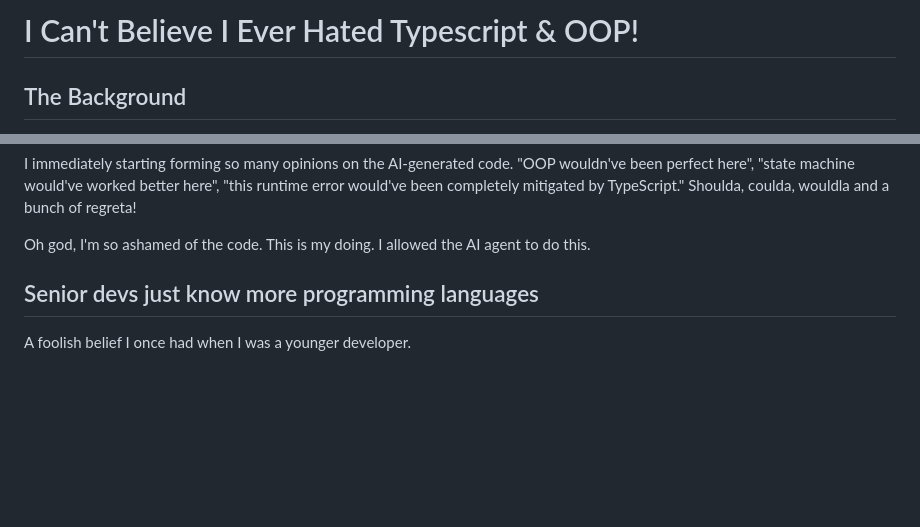
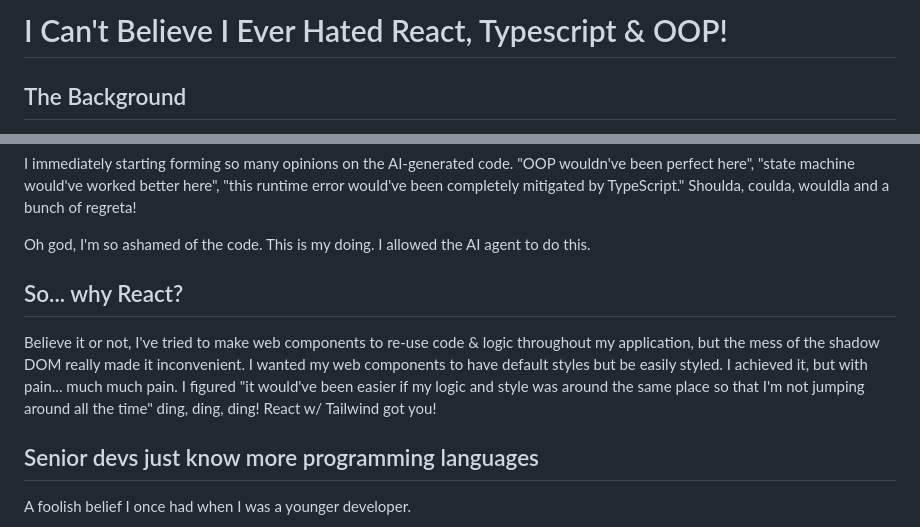
Before and after one commit to BraveOPotato/devlog, a Markdown page: posts/i-cant-believe-i-ever-hated-typescript.md, 2 parts joined by grey strips. Rendered like a GitHub page; blank space fills up the shorter version.

Commit message:
docs(icbiehts): added react

```diff
--- a/posts/i-cant-believe-i-ever-hated-typescript.md
+++ b/posts/i-cant-believe-i-ever-hated-typescript.md
@@ -1,4 +1,4 @@
-# I Can't Believe I Ever Hated Typescript & OOP!
+# I Can't Believe I Ever Hated React, Typescript & OOP!
 
 ## The Background
 I've always dealt with JavaScript as "it is what it is" and brushed runtime errors as "it's the status quo, deal with it." Granted, it's only recently that I
@@ -43,6 +43,9 @@ I immediately starting forming so many opinions on the AI-generated code. "OOP w
 
 Oh god, I'm so ashamed of the code. This is my doing. I allowed the AI agent to do this.
 
+## So... why React?
+
+Believe it or not, I've tried to make web components to re-use code & logic throughout my application, but the mess of the shadow DOM really made it inconvenient. I wanted my web components to have default styles but be easily styled. I achieved it, but with pain... much much pain. I figured "it would've been easier if my logic and style was around the same place so that I'm not jumping around all the time" ding, ding, ding! React w/ Tailwind got you!
 
 ## Senior devs just know more programming languages
 
```
